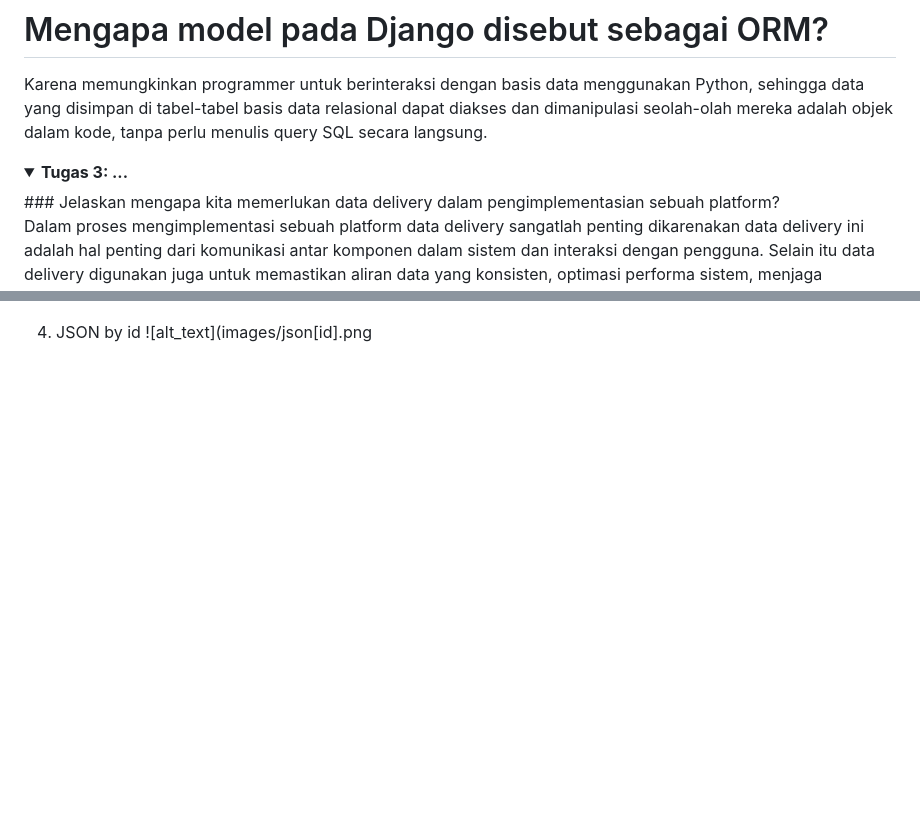
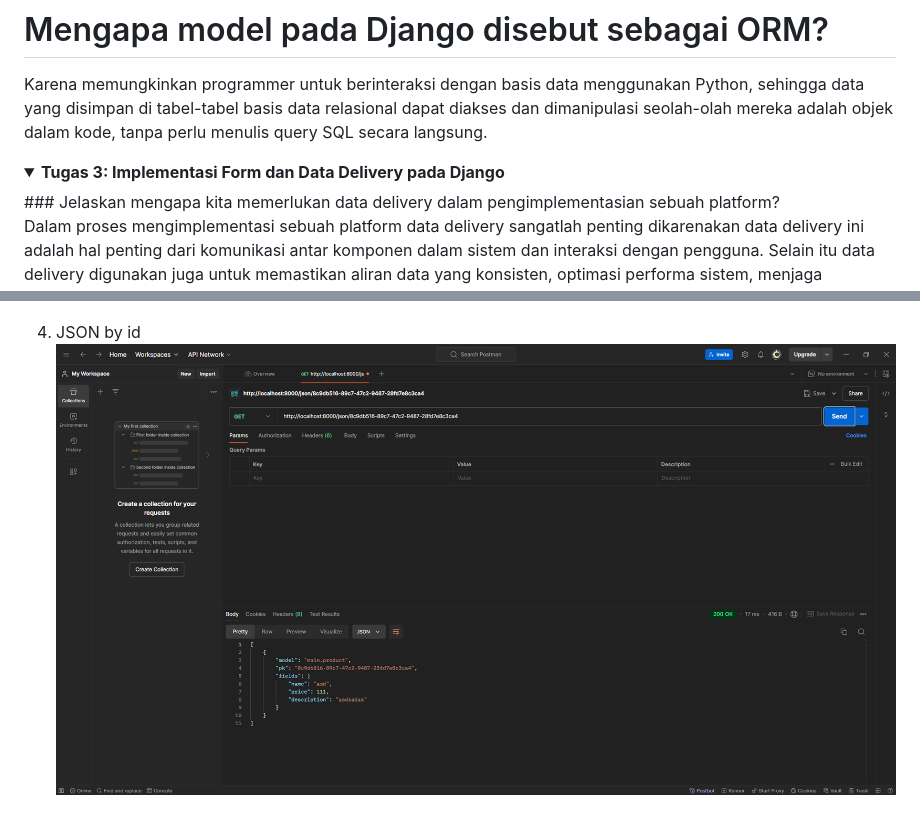
Before and after one commit to vinrheinaldy/albinstore, a Markdown page: README.md, 2 parts joined by grey strips. Rendered like a GitHub page; folded sections open; blank space fills up the shorter version.

```diff
--- a/README.md
+++ b/README.md
@@ -138,7 +138,7 @@ Karena memungkinkan programmer untuk berinteraksi dengan basis data menggunakan
 
 
 <details>
-<summary> <b> Tugas 3: ... </b> </summary>
+<summary> <b> Tugas 3: Implementasi Form dan Data Delivery pada Django </b> </summary>
 ### Jelaskan mengapa kita memerlukan data delivery dalam pengimplementasian sebuah platform?
 
 Dalam proses mengimplementasi sebuah platform data delivery sangatlah penting dikarenakan data delivery ini adalah hal penting dari komunikasi antar komponen dalam sistem dan interaksi dengan pengguna. Selain itu data delivery digunakan juga untuk memastikan aliran data yang konsisten, optimasi performa sistem, menjaga keamanan pengguna.
@@ -368,4 +368,4 @@ git push pws master
    ![alt_text](images/json.png)
 
 4. JSON by id
-   ![alt_text](images/json[id].png
+   ![alt_text](images/json_id.png)
```
Also changed, not shown: other parts of README.md (+1 -1 lines).
